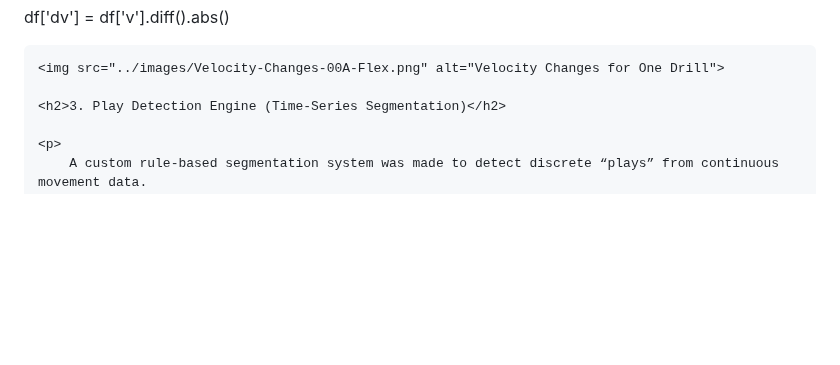
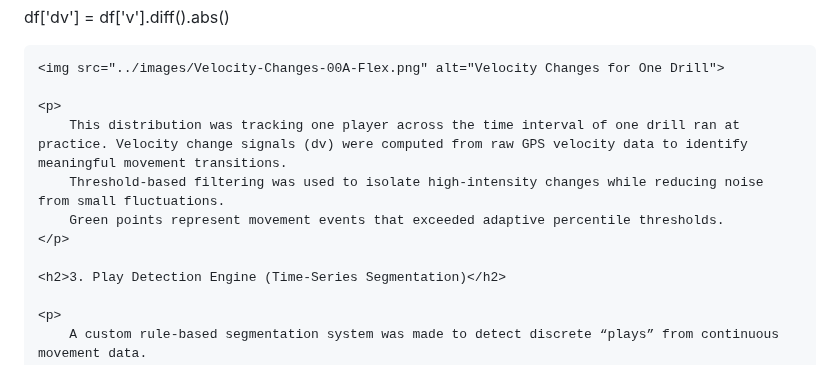
Before and after one commit to kwang9442/Data-Science-Portfolio, a Markdown page: projects/football_play_detection.md, the part around the change. Rendered like a GitHub page; blank space fills up the shorter version.

```diff
--- a/projects/football_play_detection.md
+++ b/projects/football_play_detection.md
@@ -140,6 +140,12 @@ df['dv'] = df['v'].diff().abs()
 
     <img src="../images/Velocity-Changes-00A-Flex.png" alt="Velocity Changes for One Drill">
 
+    <p>
+        This distribution was tracking one player across the time interval of one drill ran at practice. Velocity change signals (dv) were computed from raw GPS velocity data to identify meaningful movement transitions.
+        Threshold-based filtering was used to isolate high-intensity changes while reducing noise from small fluctuations.
+        Green points represent movement events that exceeded adaptive percentile thresholds.
+    </p>
+
     <h2>3. Play Detection Engine (Time-Series Segmentation)</h2>
 
     <p>
```
